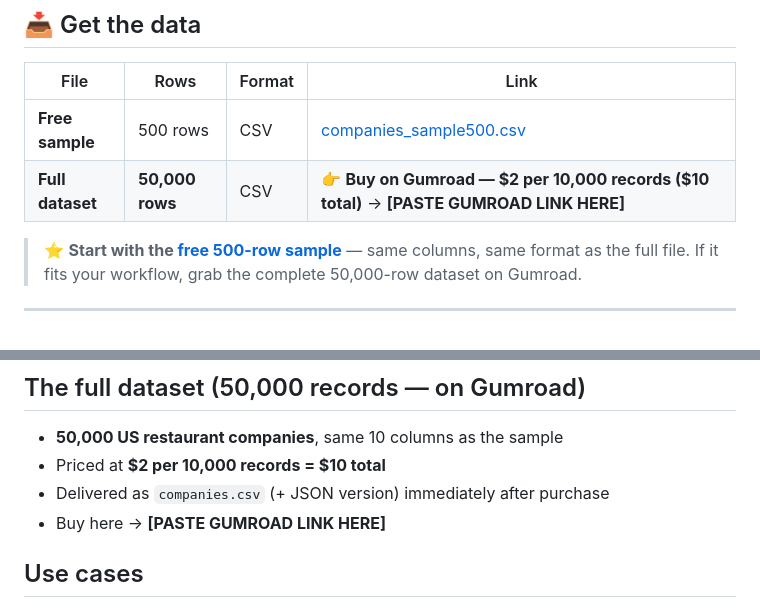
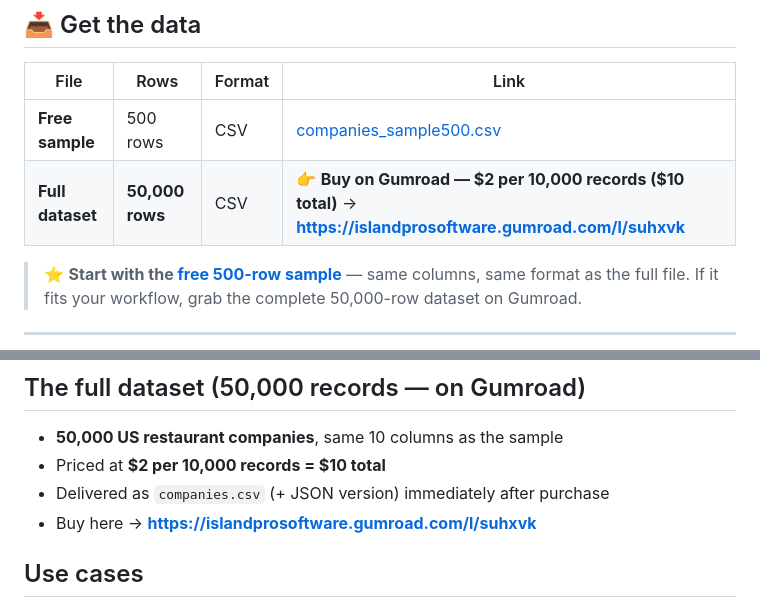
Before and after one commit to islandprodata/restaurants-in-united-states, a Markdown page: README.md, 2 parts joined by grey strips. GitHub-like rendering.

Commit message:
link gumroad product

```diff
--- a/README.md
+++ b/README.md
@@ -7,7 +7,7 @@
 | File | Rows | Format | Link |
 |---|---|---|---|
 | **Free sample** | 500 rows | CSV | [companies_sample500.csv](companies_sample500.csv) |
-| **Full dataset** | **50,000 rows** | CSV | 👉 **Buy on Gumroad — $2 per 10,000 records ($10 total)** → **[PASTE GUMROAD LINK HERE]** |
+| **Full dataset** | **50,000 rows** | CSV | 👉 **Buy on Gumroad — $2 per 10,000 records ($10 total)** → **https://islandprosoftware.gumroad.com/l/suhxvk** |
 
 > ⭐ **Start with the [free 500-row sample](companies_sample500.csv)** — same columns, same format as the full file. If it fits your workflow, grab the complete 50,000-row dataset on Gumroad.
 
@@ -48,7 +48,7 @@ All 50,000 records match `country = 'united states'` AND `industry = 'restaurant
 - **50,000 US restaurant companies**, same 10 columns as the sample
 - Priced at **$2 per 10,000 records = $10 total**
 - Delivered as `companies.csv` (+ JSON version) immediately after purchase
-- Buy here → **[PASTE GUMROAD LINK HERE]**
+- Buy here → **https://islandprosoftware.gumroad.com/l/suhxvk**
 
 ## Use cases
 
```
